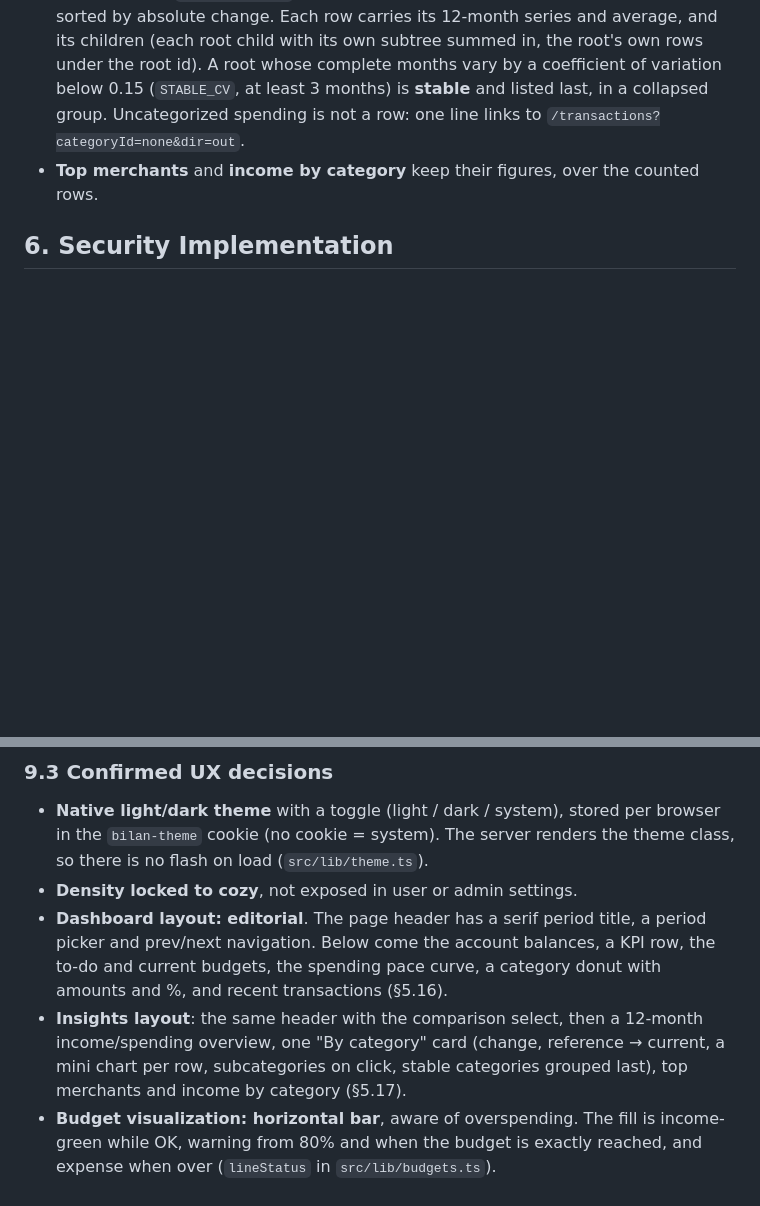
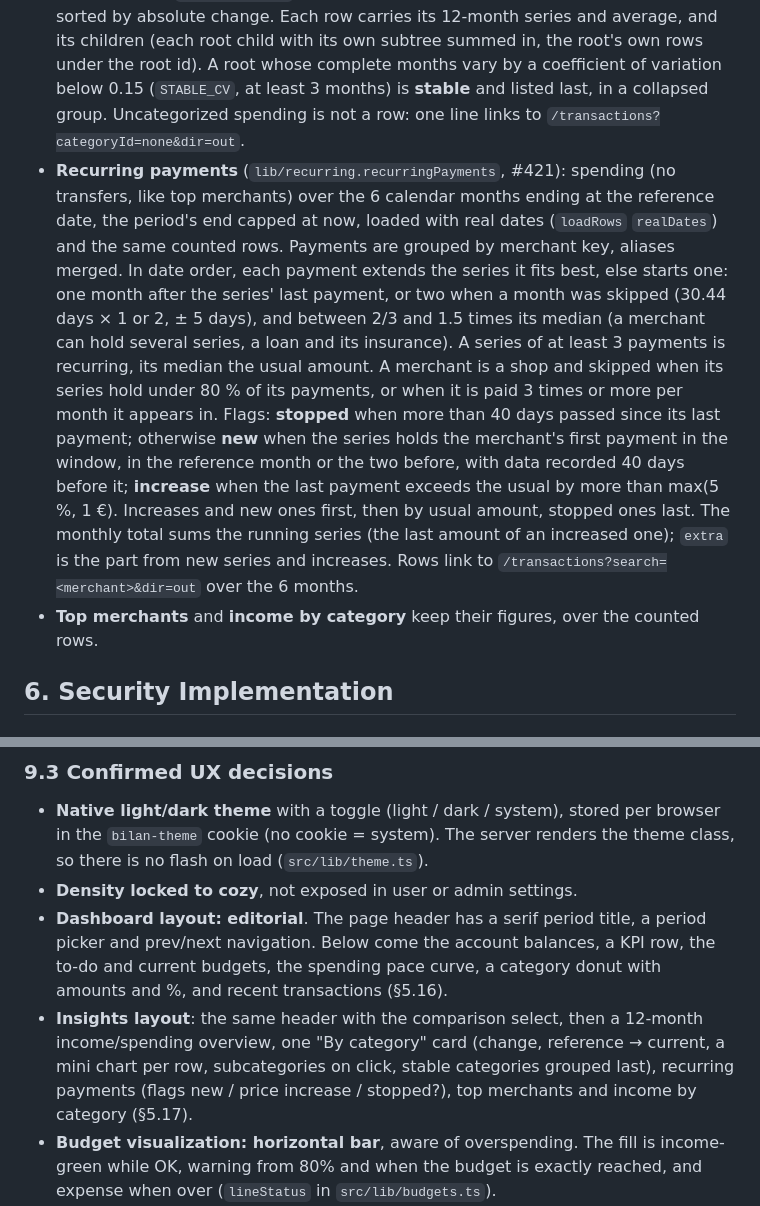
Before and after one commit to Navino16/bilan, a Markdown page: docs/architecture.md, 2 parts joined by grey strips. Rendered like a GitHub page; blank space fills up the shorter version.

```diff
--- a/docs/architecture.md
+++ b/docs/architecture.md
@@ -1262,6 +1262,7 @@ Services in `server/services/bank-sync/`; the Enable Banking client (`client.ts`
 
 - **Overview** (`lib/insights.insightsOverview`): income and spending per month of the window. Averages and "spending above income N months out of M" cover the complete months since the first transaction (`completeMonths`: the month in progress and the months before any data left out); the net is income − spending over every month shown.
 - **By category** (`categoryTrends`): spending per root category, current vs reference, sorted by absolute change. Each row carries its 12-month series and average, and its children (each root child with its own subtree summed in, the root's own rows under the root id). A root whose complete months vary by a coefficient of variation below 0.15 (`STABLE_CV`, at least 3 months) is **stable** and listed last, in a collapsed group. Uncategorized spending is not a row: one line links to `/transactions?categoryId=none&dir=out`.
+- **Recurring payments** (`lib/recurring.recurringPayments`, #421): spending (no transfers, like top merchants) over the 6 calendar months ending at the reference date, the period's end capped at now, loaded with real dates (`loadRows` `realDates`) and the same counted rows. Payments are grouped by merchant key, aliases merged. In date order, each payment extends the series it fits best, else starts one: one month after the series' last payment, or two when a month was skipped (30.44 days × 1 or 2, ± 5 days), and between 2/3 and 1.5 times its median (a merchant can hold several series, a loan and its insurance). A series of at least 3 payments is recurring, its median the usual amount. A merchant is a shop and skipped when its series hold under 80 % of its payments, or when it is paid 3 times or more per month it appears in. Flags: **stopped** when more than 40 days passed since its last payment; otherwise **new** when the series holds the merchant's first payment in the window, in the reference month or the two before, with data recorded 40 days before it; **increase** when the last payment exceeds the usual by more than max(5 %, 1 €). Increases and new ones first, then by usual amount, stopped ones last. The monthly total sums the running series (the last amount of an increased one); `extra` is the part from new series and increases. Rows link to `/transactions?search=<merchant>&dir=out` over the 6 months.
 - **Top merchants** and **income by category** keep their figures, over the counted rows.
 
 ## 6. Security Implementation
@@ -1660,7 +1661,7 @@ Text-contrast tokens (`--ink-3`, `--warning-text`, `--expense-text`) are darker
 - **Native light/dark theme** with a toggle (light / dark / system), stored per browser in the `bilan-theme` cookie (no cookie = system). The server renders the theme class, so there is no flash on load (`src/lib/theme.ts`).
 - **Density locked to cozy**, not exposed in user or admin settings.
 - **Dashboard layout: editorial**. The page header has a serif period title, a period picker and prev/next navigation. Below come the account balances, a KPI row, the to-do and current budgets, the spending pace curve, a category donut with amounts and %, and recent transactions (§5.16).
-- **Insights layout**: the same header with the comparison select, then a 12-month income/spending overview, one "By category" card (change, reference → current, a mini chart per row, subcategories on click, stable categories grouped last), top merchants and income by category (§5.17).
+- **Insights layout**: the same header with the comparison select, then a 12-month income/spending overview, one "By category" card (change, reference → current, a mini chart per row, subcategories on click, stable categories grouped last), recurring payments (flags new / price increase / stopped?), top merchants and income by category (§5.17).
 - **Budget visualization: horizontal bar**, aware of overspending. The fill is income-green while OK, warning from 80% and when the budget is exactly reached, and expense when over (`lineStatus` in `src/lib/budgets.ts`).
 - **One budget creation entry point**, in the page header (plus the empty state's call to action).
 - **Navigation**:
```
Also changed, not shown: docs/user-guide.fr.md (+1 -0 lines), docs/user-guide.md (+1 -0 lines), docs/images/en/insights.png, docs/images/en/mobile-insights.png, docs/images/fr/insights.png, docs/images/fr/mobile-insights.png, 11 other files.
